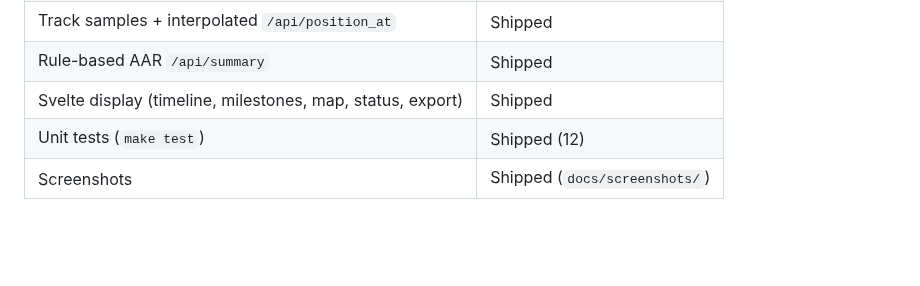
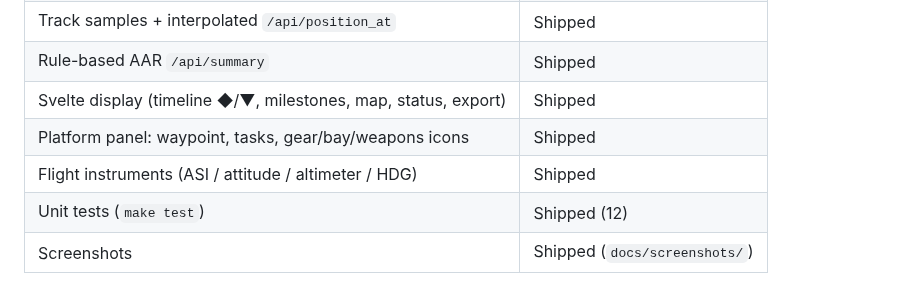
Before and after one commit to mowgli42/o-my-debrief, a Markdown page: README.md, the part around the change. Rendered like a GitHub page; blank space fills up the shorter version.

Commit message:
Docs: mark flight instruments shipped; refresh screenshots for main
Update README status table and recapture UI screenshots including the
Flight Indicators cluster before landing on main.

```diff
--- a/README.md
+++ b/README.md
@@ -25,7 +25,9 @@ Captures live or simulated OMS bus messages from o-my Redis topics, persists the
 | YAML milestone classifier + BDA linkage | Shipped |
 | Track samples + interpolated `/api/position_at` | Shipped |
 | Rule-based AAR `/api/summary` | Shipped |
-| Svelte display (timeline, milestones, map, status, export) | Shipped |
+| Svelte display (timeline ◆/▼, milestones, map, status, export) | Shipped |
+| Platform panel: waypoint, tasks, gear/bay/weapons icons | Shipped |
+| Flight instruments (ASI / attitude / altimeter / HDG) | Shipped |
 | Unit tests (`make test`) | Shipped (12) |
 | Screenshots | Shipped (`docs/screenshots/`) |
 
```
Also changed, not shown: docs/screenshots/01-debrief-overview.png, docs/screenshots/02-timeline-scrub.png, docs/screenshots/03-strike-milestone.png, docs/screenshots/04-bda-and-status.png.
